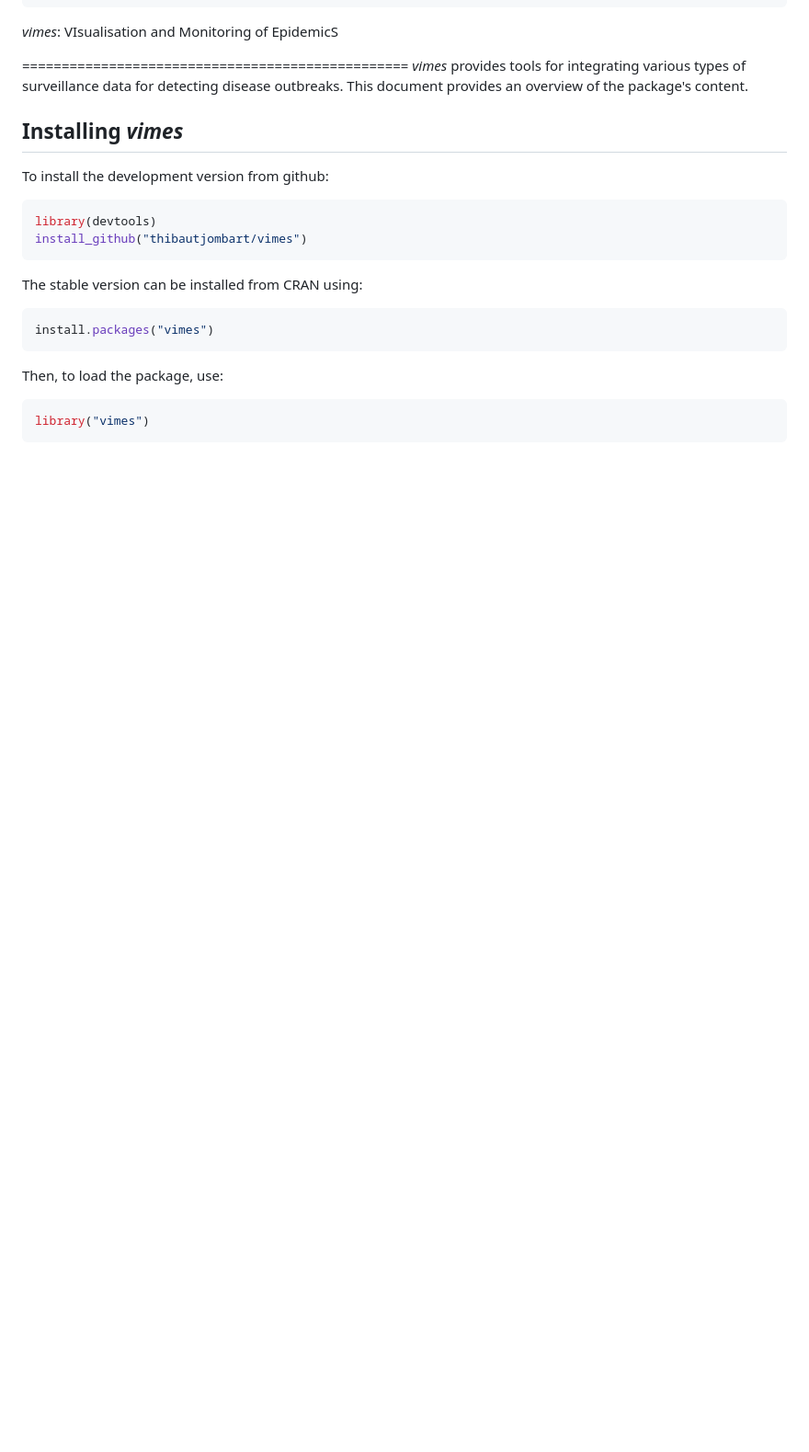
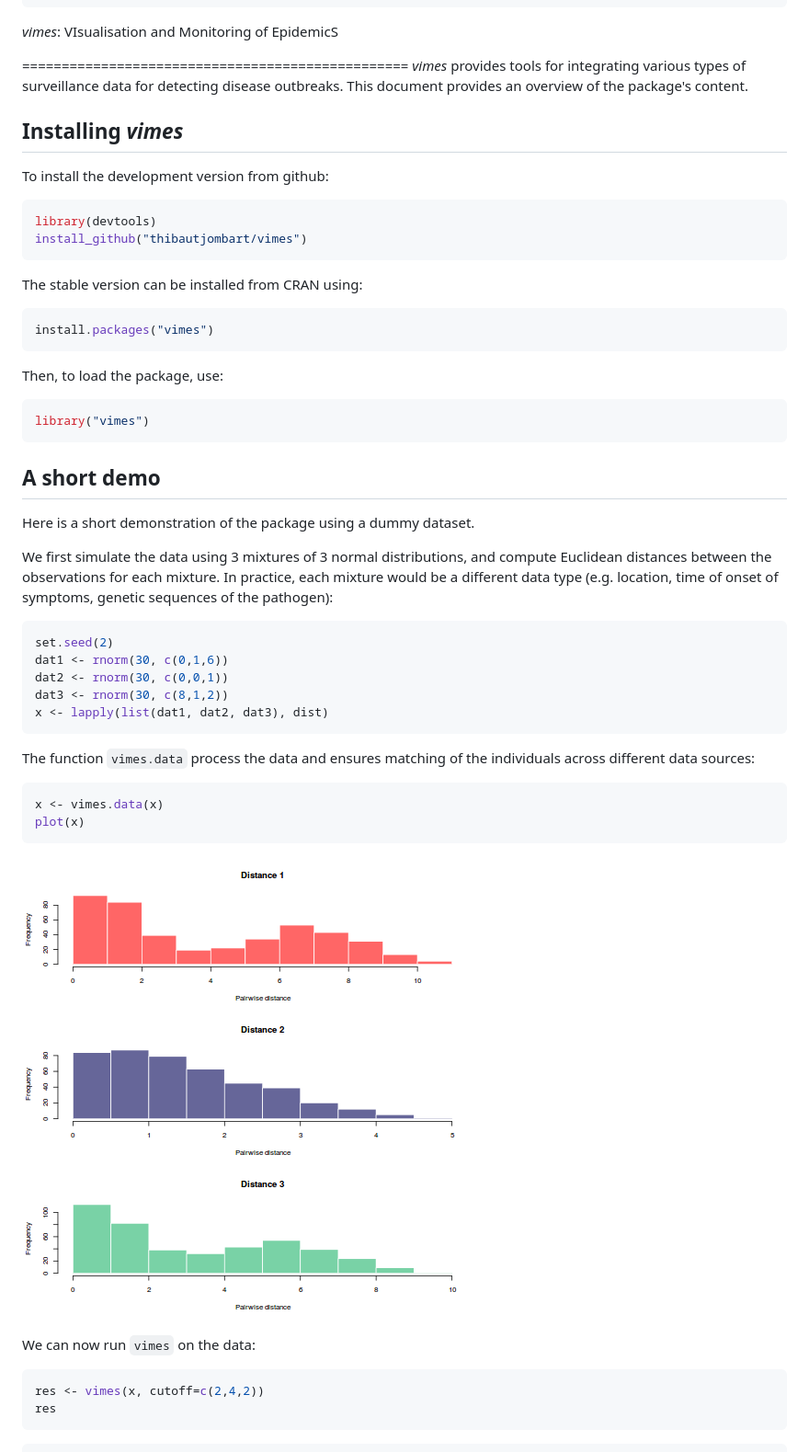
Before and after one commit to reconhub/vimes, a Markdown page: vignettes/vimes.md, the part around the change printed below. Shown: that part at 92% size. Rendered like a GitHub page; pictures changed too: vignettes/figs/vimesdata-1.png (added); blank space fills up the shorter version.

Commit message:
adding vignette material

````diff
--- a/vignettes/vimes.md
+++ b/vignettes/vimes.md
@@ -37,3 +37,37 @@ Then, to load the package, use:
 ```r
 library("vimes")
 ```
+
+
+A short demo
+------------------
+Here is a short demonstration of the package using a dummy dataset.
+
+We first simulate the data using 3 mixtures of 3 normal distributions, and compute Euclidean distances between the observations for each mixture.
+In practice, each mixture would be a different data type (e.g. location, time of onset of symptoms, genetic sequences of the pathogen):
+
+```r
+set.seed(2)
+dat1 <- rnorm(30, c(0,1,6))
+dat2 <- rnorm(30, c(0,0,1))
+dat3 <- rnorm(30, c(8,1,2))
+x <- lapply(list(dat1, dat2, dat3), dist)
+```
+
+The function `vimes.data` process the data and ensures matching of the individuals across different data sources:
+
+
+```r
+x <- vimes.data(x)
+plot(x)
+```
+
+![plot of chunk vimesdata](figs/vimesdata-1.png)
+
+We can now run `vimes` on the data:
+
+```r
+res <- vimes(x, cutoff=c(2,4,2))
+res
+```
+
````
Also changed, not shown: other parts of vignettes/vimes.md (+163 -1 lines), vignettes/figs/res-1.png (added), vignettes/figs/res-2.png (added), vignettes/figs/res-3.png (added), vignettes/figs/res-4.png (added), vignettes/figs/vimes-1.png (added), 4 other files.
